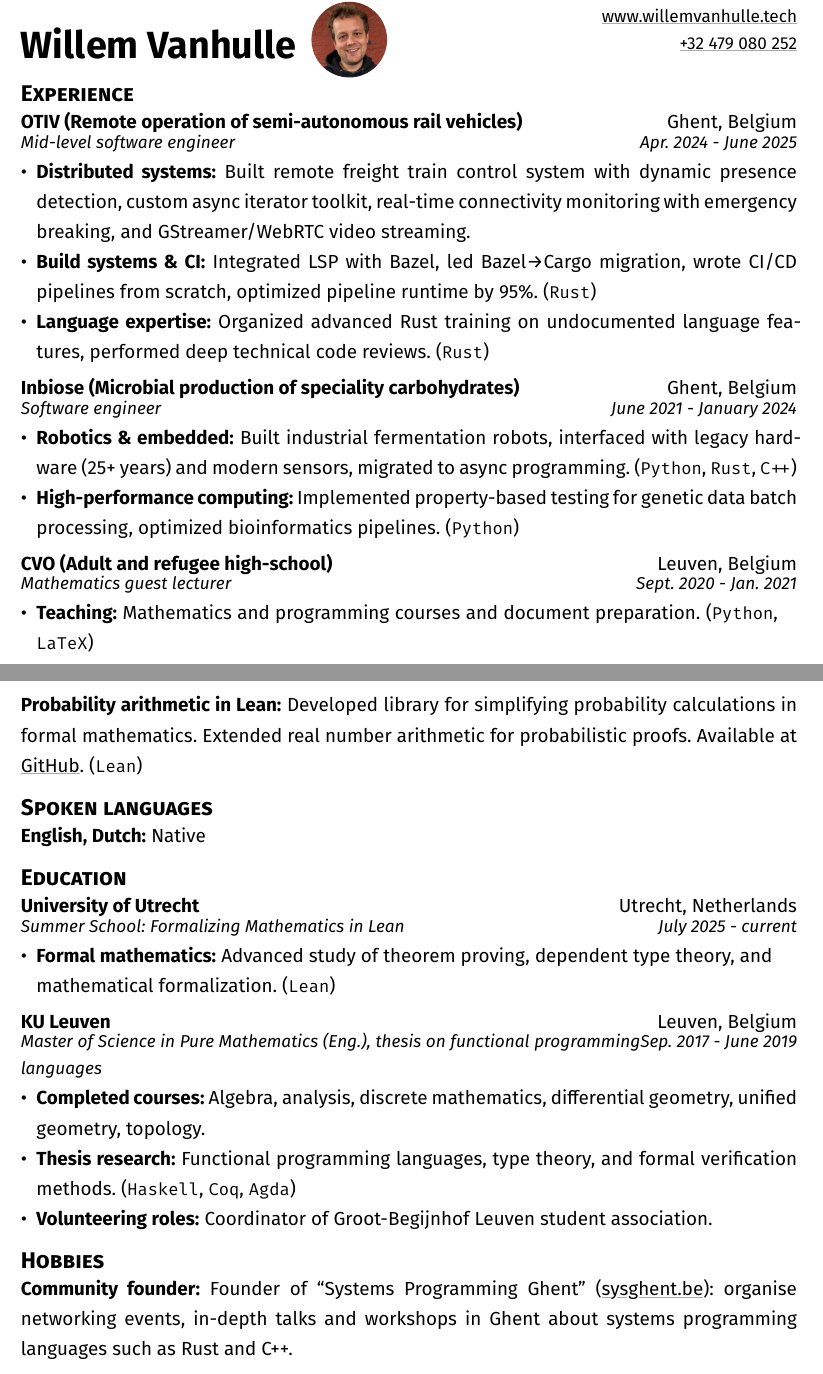
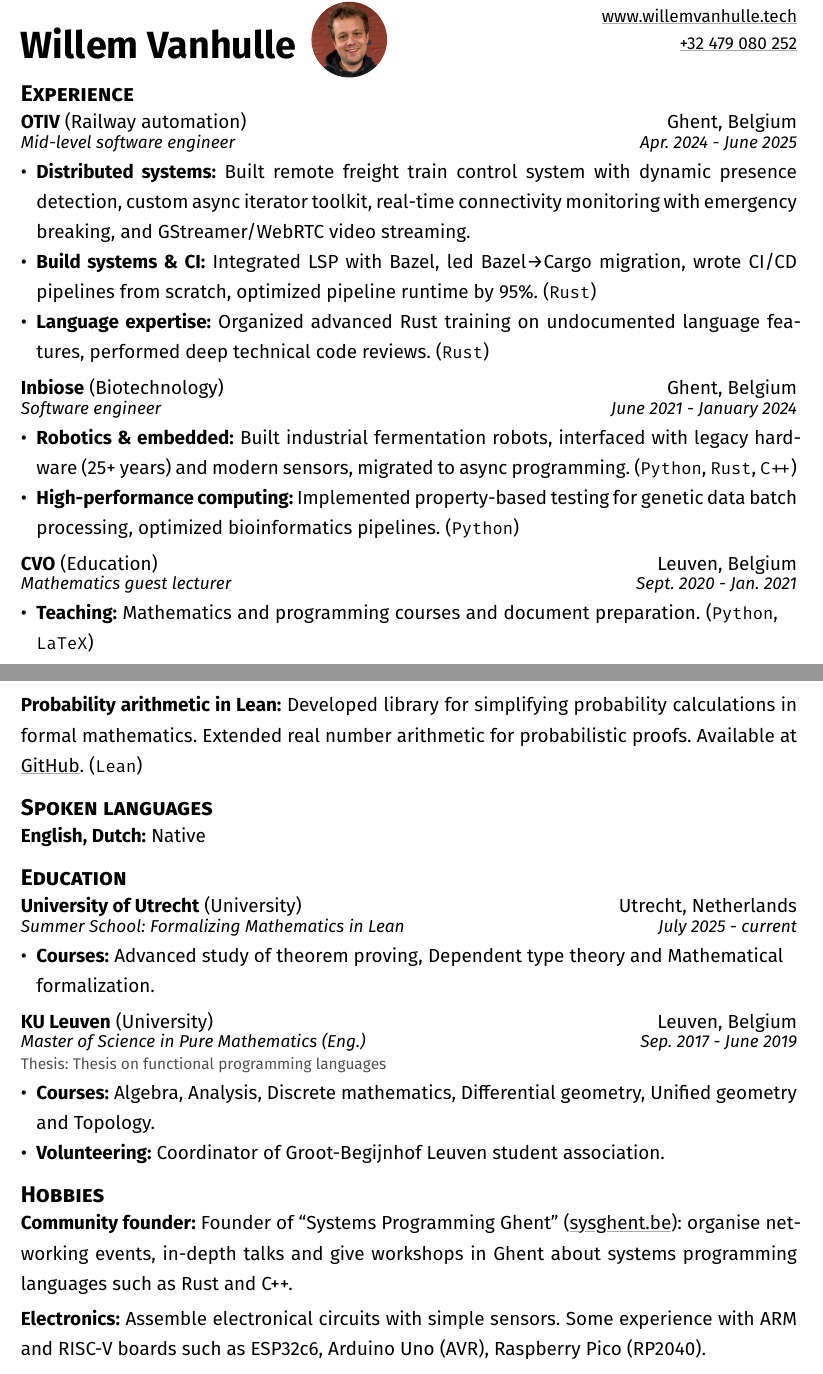
Before and after one commit to wvhulle/cv, a Typst document (resume.typ): two parts of pages 1 and 2 of 2, joined at a grey line, cut so that both start at the same text. Compiled offline with Typst 0.15.

Commit message:
Improve education section

```diff
--- a/resume.typ
+++ b/resume.typ
@@ -10,7 +10,8 @@
 
 #section("Experience")[
   #experience(
-    organization: "OTIV (Remote operation of semi-autonomous rail vehicles)",
+    organization: "OTIV",
+    industry: "Railway automation",
     location: "Ghent, Belgium",
     title: "Mid-level software engineer",
     start-date: "Apr. 2024",
@@ -18,16 +19,20 @@
     priority: 1,
     items: (
       pitem(
-        [*Distributed systems:* Built remote freight train control system with dynamic presence detection, custom async iterator toolkit, real-time connectivity monitoring with emergency breaking, and GStreamer/WebRTC video streaming.],
+        title: "Distributed systems",
+        description: [Built remote freight train control system with dynamic presence detection, custom async iterator toolkit, real-time connectivity monitoring with emergency breaking, and GStreamer/WebRTC video streaming.],
         priority: 1,
       ),
       pitem(
-        [*Build systems & CI:* Integrated LSP with Bazel, led Bazel→Cargo migration, wrote CI/CD pipelines from scratch, optimized pipeline runtime by 95%. (#lang("Rust"))],
+        title: "Build systems & CI",
+        description: "Integrated LSP with Bazel, led Bazel→Cargo migration, wrote CI/CD pipelines from scratch, optimized pipeline runtime by 95%.",
         priority: 1,
+        languages: ("Rust",),
       ),
       pitem(
-        [*Language expertise:* Organized advanced Rust training on undocumented language features, performed deep technical code reviews. (#lang("Rust"))],
+        title: "Language expertise",
+        description: "Organized advanced Rust training on undocumented language features, performed deep technical code reviews.",
         priority: 1,
+        languages: ("Rust",),
       ),
       pitem(
-        [*Testing:* Implemented comprehensive unit/integration test suites for safety-critical railway systems.],
@@ -45,7 +55,8 @@
   )
 
   #experience(
-    organization: "Inbiose (Microbial production of speciality carbohydrates)",
+    organization: "Inbiose",
+    industry: "Biotechnology",
     location: "Ghent, Belgium",
     title: "Software engineer",
     start-date: "June 2021",
@@ -53,4 +64,3 @@
     priority: 1,
     items: (
       pitem(
-        [*Full-stack development:* Built data collection platform with time-series visualization, implemented type-safe large-scale web applications. (#lang("TypeScript"), #lang("JavaScript"), #lang("HTML"), #lang("SCSS"))],
@@ -56,0 +70,13 @@
+        languages: ("TypeScript", "JavaScript", "HTML", "SCSS"),
+      ),
+      pitem(
+        title: "Robotics & embedded",
+        description: "Built industrial fermentation robots, interfaced with legacy hardware (25+ years) and modern sensors, migrated to async programming.",
+        priority: 1,
+        languages: ("Python", "Rust", "C++"),
+      ),
+      pitem(
+        title: "High-performance computing",
+        description: "Implemented property-based testing for genetic data batch processing, optimized bioinformatics pipelines.",
+        priority: 2,
+        languages: ("Python",),
@@ -61,7 +95,0 @@
-        priority: 1,
-      ),
-      pitem(
-        [*High-performance computing:* Implemented property-based testing for genetic data batch processing, optimized bioinformatics pipelines. (#lang("Python"))],
-        priority: 2,
-      ),
-      pitem(
@@ -80,14 +102,19 @@
   )
 
   #experience(
-    organization: "CVO (Adult and refugee high-school)",
+    organization: "CVO",
+    industry: "Education",
     location: "Leuven, Belgium",
     title: "Mathematics guest lecturer",
     start-date: "Sept. 2020",
     end-date: "Jan. 2021",
     priority: 2,
     items: (
-      [*Teaching:* Mathematics and programming courses and document preparation. (#lang("Python"), #lang("LaTeX"))],
+      pitem(
+        title: "Teaching",
+        description: "Mathematics and programming courses and document preparation.",
+        languages: ("Python", "LaTeX"),
+      ),
     ),
   )
 ]
@@ -163,13 +190,12 @@
 
 
 #section("Education", priority: 1)[
-  #experience(
+  #education(
     organization: "KU Leuven",
+    industry: "University",
     location: "Leuven, Belgium",
-    title: "Preparation program and Master of Science in Theoretical Physics (terminated early)",
+    degree: "Preparation program and Master of Science in Theoretical Physics (terminated early)",
     start-date: "Sep. 2019",
     end-date: "April 2021",
     priority: 3,
-    items: (
-      [*Completed courses:* Statistical mechanics, data mining and neural networks, thermodynamics, analytical mechanics, electrodynamics.],
-      [*Volunteering roles:* Guide for international students.],
+    courses: (
@@ -176,36 +207,36 @@
     ),
+    volunteering: "Guide for international students.",
   )
 
-  #experience(
+  #education(
     organization: "University of Utrecht",
+    industry: "University",
     location: "Utrecht, Netherlands",
-    title: "Summer School: Formalizing Mathematics in Lean",
+    degree: "Summer School: Formalizing Mathematics in Lean",
     start-date: "July 2025",
     priority: 1,
-    items: (
-      [*Formal mathematics:* Advanced study of theorem proving, dependent type theory, and mathematical formalization. (#lang("Lean"))],
-    ),
+    courses: ("advanced study of theorem proving", "dependent type theory", "mathematical formalization"),
   )
 
-  #experience(
+  #education(
     organization: "KU Leuven",
+    industry: "University",
     location: "Leuven, Belgium",
-    title: "Master of Science in Pure Mathematics (Eng.), thesis on functional programming languages",
+    degree: "Master of Science in Pure Mathematics (Eng.)",
+    thesis: "Thesis on functional programming languages",
     start-date: "Sep. 2017",
     end-date: "June 2019",
     priority: 1,
-    items: (
-      [*Completed courses:* Algebra, analysis, discrete mathematics, differential geometry, unified geometry, topology.],
-      [*Thesis research:* Functional programming languages, type theory, and formal verification methods. (#lang("Haskell"), #lang("Coq"), #lang("Agda"))],
-      [*Volunteering roles:* Coordinator of Groot-Begijnhof Leuven student association.],
-    ),
+    courses: ("algebra", "analysis", "discrete mathematics", "differential geometry", "unified geometry", "topology"),
+    volunteering: "Coordinator of Groot-Begijnhof Leuven student association.",
   )
 
-  #experience(
+  #education(
     organization: "VUB",
+    industry: "University",
     location: "Brussels, Belgium",
-    title: "Bachelor of Science in Mathematics, Minor Computer Science, thesis on unsupervised learning",
+    degree: "Bachelor of Science in Mathematics, Minor Computer Science",
+    thesis: "Thesis on unsupervised learning",
     start-date: "Sep. 2013",
     end-date: "Aug. 2017",
     priority: 4,
-    items: (
@@ -218,3 +256,4 @@
 #section("Hobbies", priority: 1)[
   #skill(
     "Community founder",
+    [Founder of "Systems Programming Ghent" (#link("https://sysghent.be", "sysghent.be")): organise networking events, in-depth talks and give workshops in Ghent about systems programming languages such as Rust and C++.],
@@ -223,3 +261,6 @@
   )
 
   #skill(
+    "Electronics",
+    [Assemble electronical circuits with simple sensors. Some experience with ARM and RISC-V boards such as ESP32c6, Arduino Uno (AVR), Raspberry Pico (RP2040).],
+    priority: 2,
@@ -229,4 +267,6 @@
   )
+
+
 
   #skill(
     "Visit developer conferences",
```
Also changed, not shown: resume-style.typ (+80 -4 lines), preview.png, resume.pdf, resume.typ (55 more changed lines).
